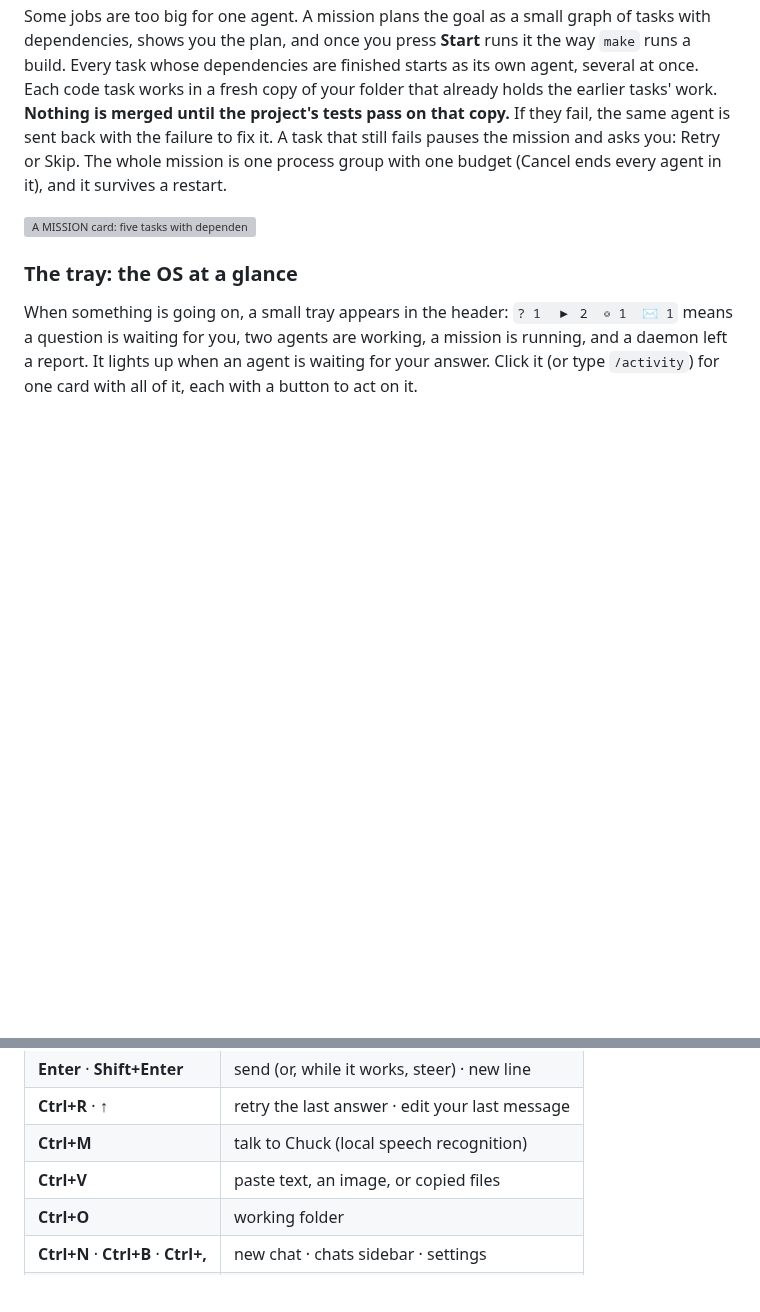
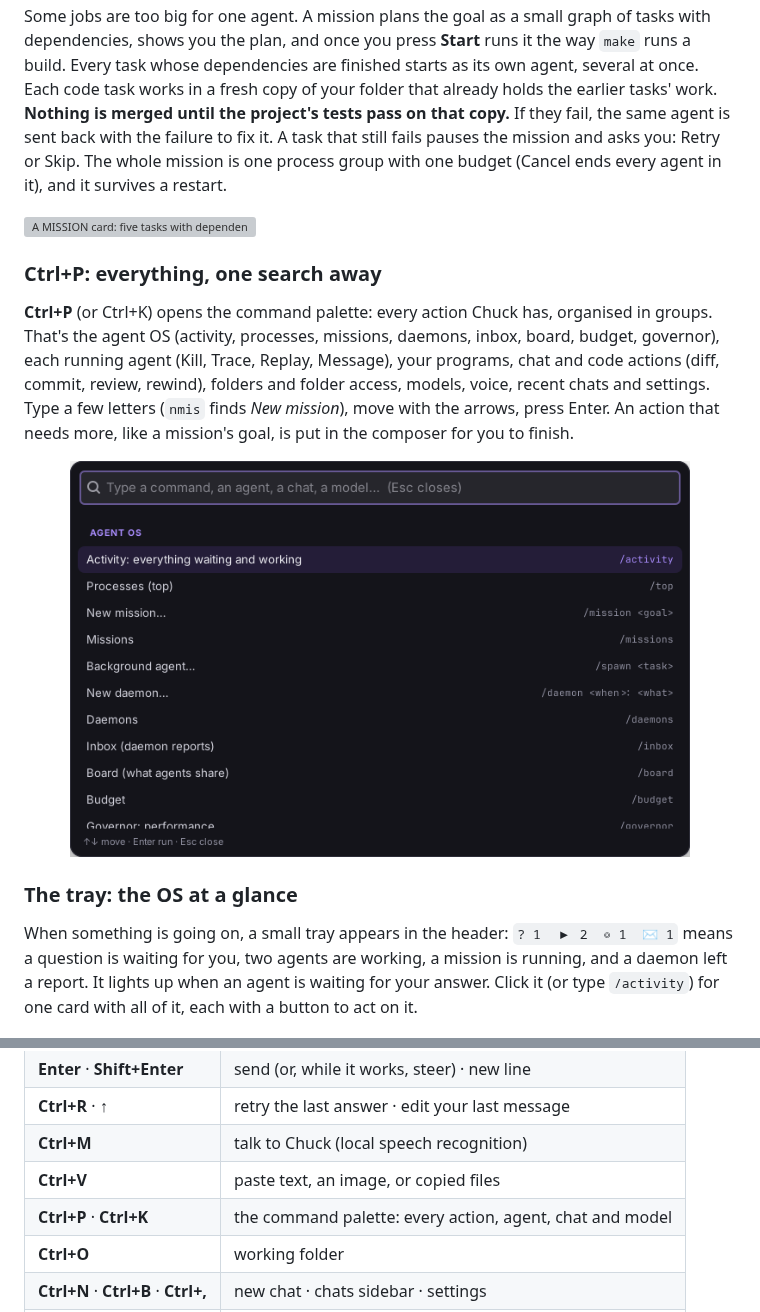
Before and after one commit to the-priest/ChuckNorris, a Markdown page: README.md, 2 parts joined by grey strips. GitHub-like rendering; pictures changed too: assets/screenshots/palette.png (added); blank space fills up the shorter version; grey boxes are pictures that could not be loaded.

```diff
--- a/README.md
+++ b/README.md
@@ -77,6 +77,12 @@ An agent loop with a prompt and a few tools is a program. Run ten of them and yo
 Some jobs are too big for one agent. A mission plans the goal as a small graph of tasks with dependencies, shows you the plan, and once you press **Start** runs it the way `make` runs a build. Every task whose dependencies are finished starts as its own agent, several at once. Each code task works in a fresh copy of your folder that already holds the earlier tasks' work. **Nothing is merged until the project's tests pass on that copy.** If they fail, the same agent is sent back with the failure to fix it. A task that still fails pauses the mission and asks you: Retry or Skip. The whole mission is one process group with one budget (Cancel ends every agent in it), and it survives a restart.
 
 <img src="assets/screenshots/os-mission.png" alt="A MISSION card: five tasks with dependencies; three finished (one merged after its tests passed), one running, one waiting, with spend so far and Report / Trace / Replay per task" width="100%">
+
+### Ctrl+P: everything, one search away
+
+**Ctrl+P** (or Ctrl+K) opens the command palette: every action Chuck has, organised in groups. That's the agent OS (activity, processes, missions, daemons, inbox, board, budget, governor), each running agent (Kill, Trace, Replay, Message), your programs, chat and code actions (diff, commit, review, rewind), folders and folder access, models, voice, recent chats and settings. Type a few letters (`nmis` finds *New mission*), move with the arrows, press Enter. An action that needs more, like a mission's goal, is put in the composer for you to finish.
+
+<p align="center"><img src="assets/screenshots/palette.png" alt="The command palette: a search box and the Agent OS group: Activity, Processes, New mission, Missions, Background agent, Daemons, Inbox, Board, Budget, Governor" width="620"></p>
 
 ### The tray: the OS at a glance
 
@@ -371,6 +377,7 @@ Commands run on their own; that's the point of an agent. **CRITICAL** ones (disk
 | **Ctrl+R** · **↑** | retry the last answer · edit your last message |
 | **Ctrl+M** | talk to Chuck (local speech recognition) |
 | **Ctrl+V** | paste text, an image, or copied files |
+| **Ctrl+P** · **Ctrl+K** | the command palette: every action, agent, chat and model |
 | **Ctrl+O** | working folder |
 | **Ctrl+N** · **Ctrl+B** · **Ctrl+,** | new chat · chats sidebar · settings |
 | **Esc** | stop the current run (and its command) |
```
Also changed, not shown: CHANGELOG.md (+3 -0 lines), 4 other files.
